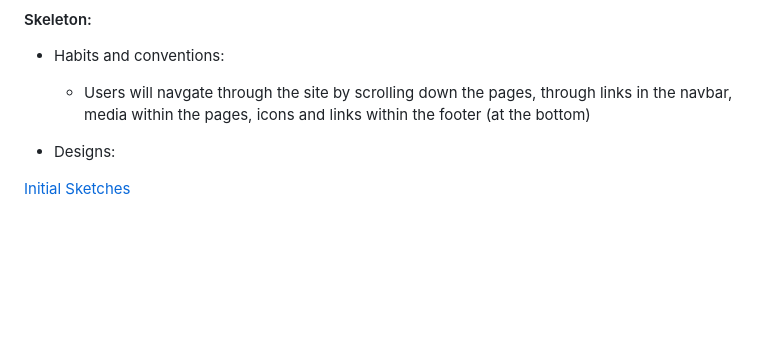
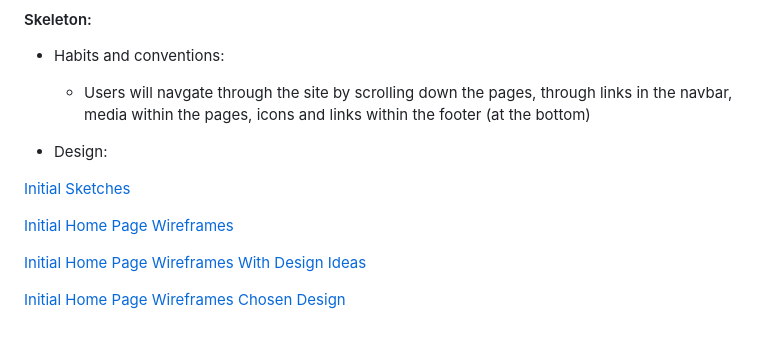
Before and after one commit to DaleFielding/b-boulder, a Markdown page: README.md, the part around the change. Drawn GitHub-style; blank space fills up the shorter version.

Commit message:
Add initial wireframes for homepage including design ideas

```diff
--- a/README.md
+++ b/README.md
@@ -62,6 +62,12 @@ I will be including the remaining features within the site, implementing with HT
 * Habits and conventions:
     - Users will navgate through the site by scrolling down the pages, through links in the navbar, media within the pages, icons and links within the footer (at the bottom)
 
-* Designs:
+* Design:
 
 [Initial Sketches](/assets/resources/initial-sketches.png)
+
+[Initial Home Page Wireframes](assets/resources/initial-home-page-wireframes.png)
+
+[Initial Home Page Wireframes With Design Ideas](assets/resources/initial-home-page-wireframes-with-style.png)
+
+[Initial Home Page Wireframes Chosen Design](assets/resources/initial-home-page-chosen-style.png)
```
Also changed, not shown: assets/resources/initial-home-page-wireframes-with-style.png (added), assets/resources/initial-home-page-wireframes.png (added), 1 other file.
